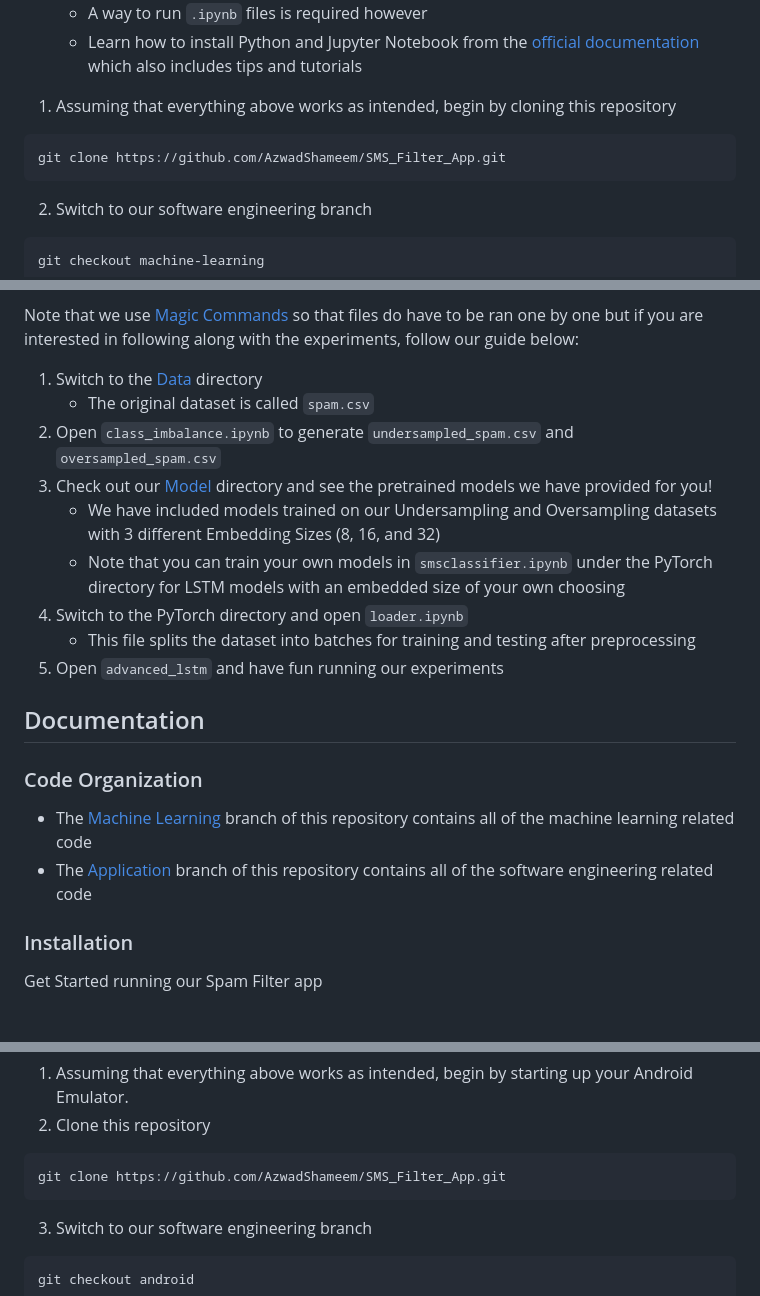
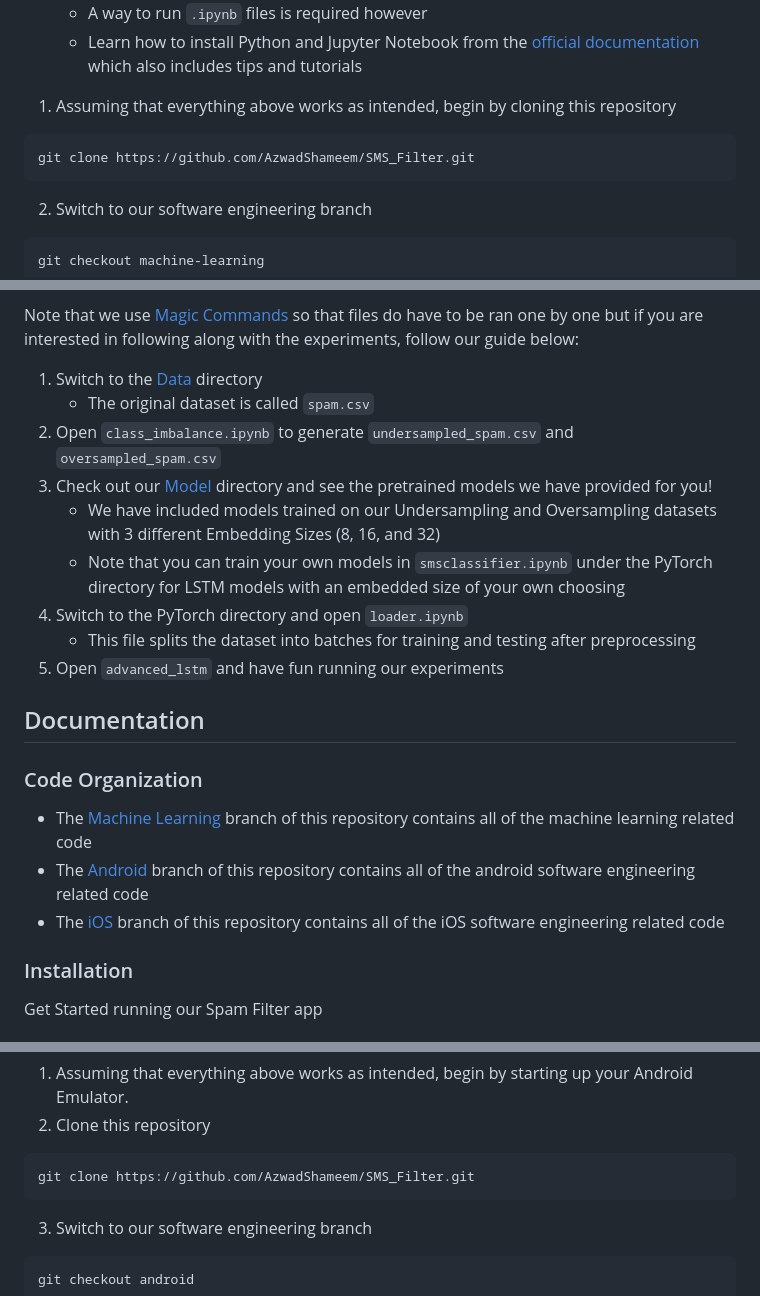
Before and after one commit to AzwadShameem/SMS_Filter, a Markdown page: README.md, 3 parts joined by grey strips. GitHub-like rendering.

````diff
--- a/README.md
+++ b/README.md
@@ -83,7 +83,7 @@ Get started running our machine learning experiments!
 
 1. Assuming that everything above works as intended, begin by cloning this repository
 ```
-git clone https://github.com/AzwadShameem/SMS_Filter_App.git
+git clone https://github.com/AzwadShameem/SMS_Filter.git
 ```
 2. Switch to our software engineering branch
 ```
@@ -123,8 +123,9 @@ Note that we use [Magic Commands](https://ipython.readthedocs.io/en/stable/inter
 ## Documentation
 
 ### Code Organization
-- The [Machine Learning](https://github.com/AzwadShameem/SMS_Filter_App/tree/machine-learning) branch of this repository contains all of the machine learning related code
-- The [Application](https://github.com/AzwadShameem/SMS_Filter_App/tree/android) branch of this repository contains all of the software engineering related code
+- The [Machine Learning](https://github.com/AzwadShameem/SMS_Filter/tree/machine-learning) branch of this repository contains all of the machine learning related code
+- The [Android](https://github.com/AzwadShameem/SMS_Filter/tree/android) branch of this repository contains all of the android software engineering related code
+- The [iOS](https://github.com/AzwadShameem/SMS_Filter/tree/iOS) branch of this repository contains all of the iOS software engineering related code
 
 ### Installation
 
@@ -149,7 +150,7 @@ Get Started running our Spam Filter app
 1. Assuming that everything above works as intended, begin by starting up your Android Emulator.
 2. Clone this repository
 ```
-git clone https://github.com/AzwadShameem/SMS_Filter_App.git
+git clone https://github.com/AzwadShameem/SMS_Filter.git
 ```
 3. Switch to our software engineering branch
 ```
````
Also changed, not shown: other parts of README.md (+3 -3 lines).
